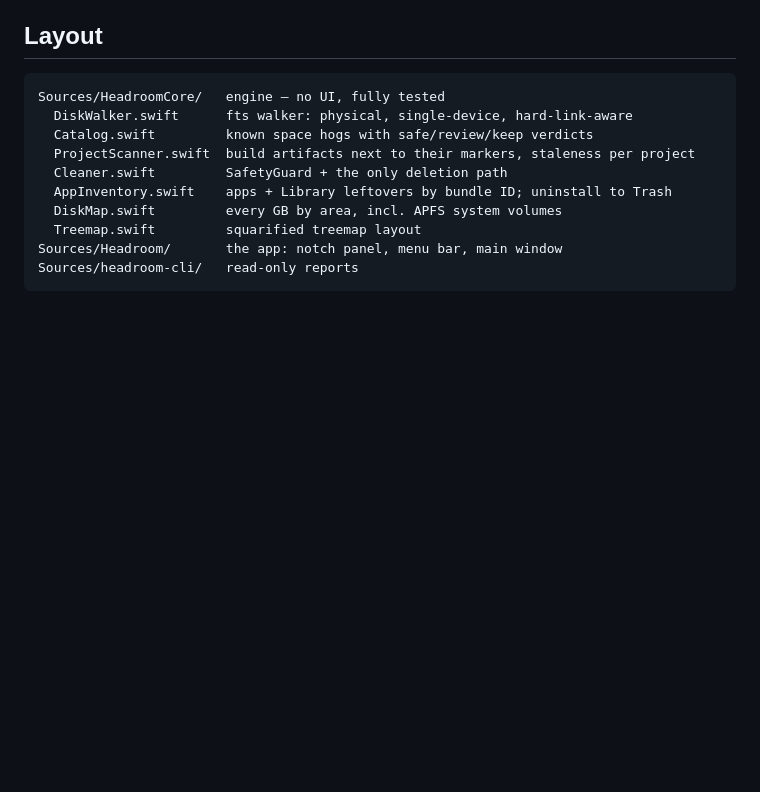
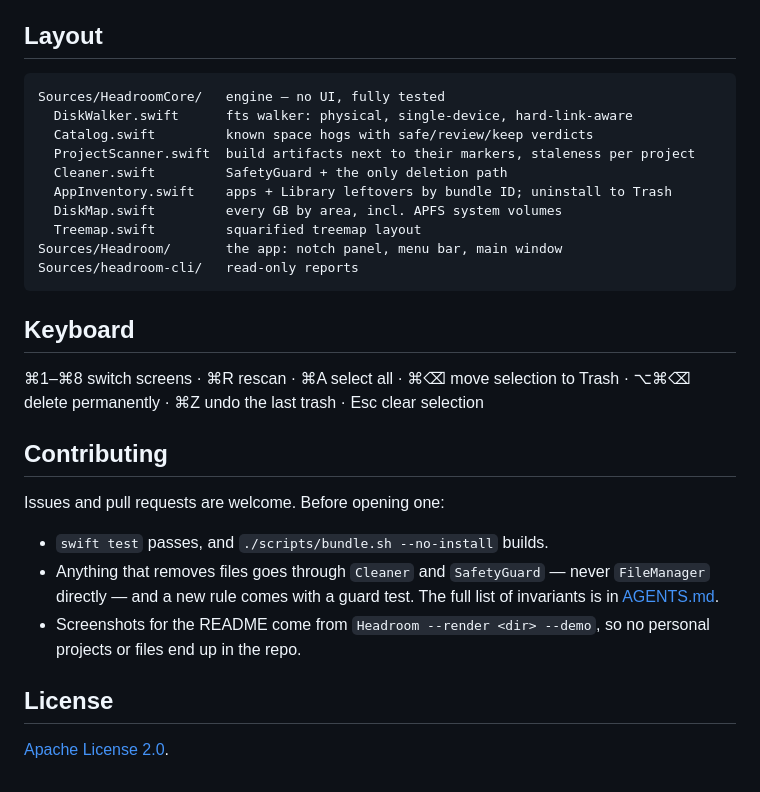
Before and after one commit to everyai-com/headroom, a Markdown page: README.md, the part around one of its changes. Rendered like a GitHub page; blank space fills up the shorter version.

````diff
--- a/README.md
+++ b/README.md
@@ -85,3 +89,23 @@ Sources/HeadroomCore/   engine — no UI, fully tested
 Sources/Headroom/       the app: notch panel, menu bar, main window
 Sources/headroom-cli/   read-only reports
 ```
+
+## Keyboard
+
+⌘1–⌘8 switch screens · ⌘R rescan · ⌘A select all · ⌘⌫ move selection to Trash ·
+⌥⌘⌫ delete permanently · ⌘Z undo the last trash · Esc clear selection
+
+## Contributing
+
+Issues and pull requests are welcome. Before opening one:
+
+- `swift test` passes, and `./scripts/bundle.sh --no-install` builds.
+- Anything that removes files goes through `Cleaner` and `SafetyGuard` — never `FileManager`
+  directly — and a new rule comes with a guard test. The full list of invariants is in
+  [AGENTS.md](AGENTS.md).
+- Screenshots for the README come from `Headroom --render <dir> --demo`, so no personal
+  projects or files end up in the repo.
+
+## License
+
+[Apache License 2.0](LICENSE).
````
Also changed, not shown: other parts of README.md (+6 -2 lines), AGENTS.md (+6 -4 lines), docs/screenshots/apps.png, docs/screenshots/notch-collapsed.png, docs/screenshots/notch-expanded.png, docs/screenshots/overview.png, docs/screenshots/reclaim.png, 2 other files.
